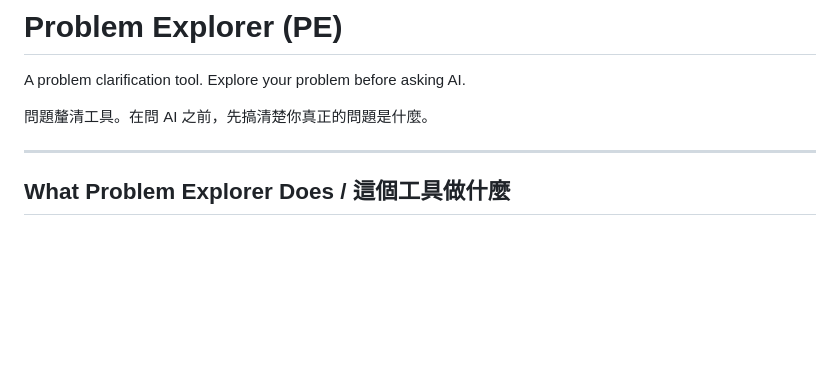
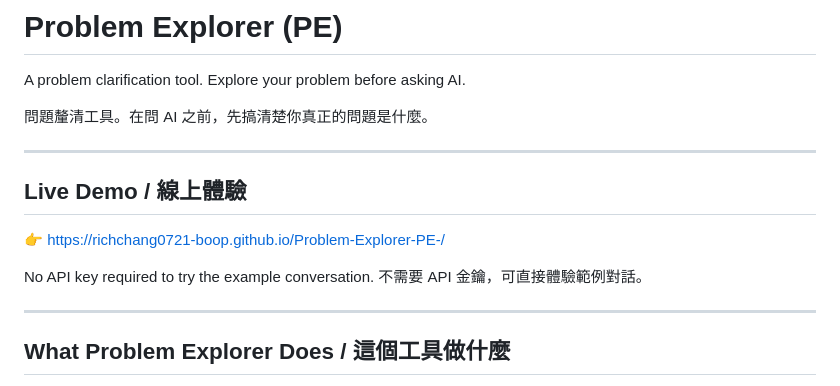
Before and after one commit to richchang0721-boop/Problem-Explorer-PE-, a Markdown page: README.md, the part around the change. Drawn GitHub-style; blank space fills up the shorter version.

```diff
--- a/README.md
+++ b/README.md
@@ -3,6 +3,15 @@
 A problem clarification tool. Explore your problem before asking AI.
 
 問題釐清工具。在問 AI 之前，先搞清楚你真正的問題是什麼。
+
+---
+
+## Live Demo / 線上體驗
+
+👉 https://richchang0721-boop.github.io/Problem-Explorer-PE-/
+
+No API key required to try the example conversation.
+不需要 API 金鑰，可直接體驗範例對話。
 
 ---
 
```
